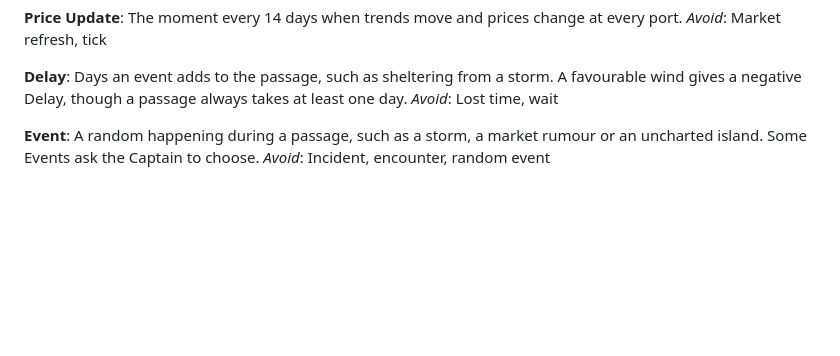
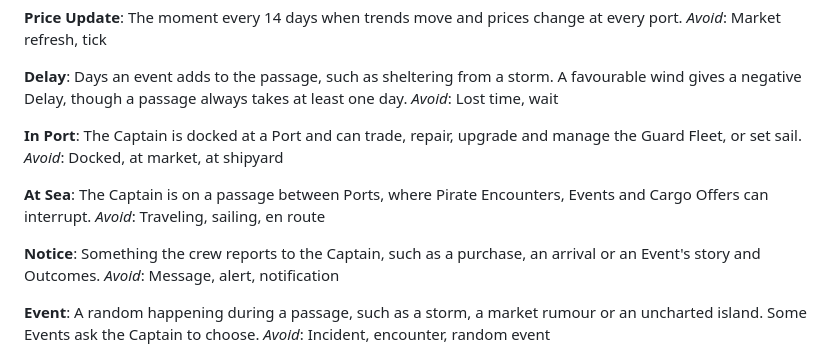
Before and after one commit to zyishai/sea-trader, a Markdown page: CONTEXT.md, the part around the change. Drawn GitHub-style; blank space fills up the shorter version.

Commit message:
docs: add In Port, At Sea and Notice to the glossary
Define the game phases and what the crew reports.

```diff
--- a/CONTEXT.md
+++ b/CONTEXT.md
@@ -23,6 +23,18 @@ _Avoid_: Market refresh, tick
 **Delay**:
 Days an event adds to the passage, such as sheltering from a storm. A favourable wind gives a negative Delay, though a passage always takes at least one day.
 _Avoid_: Lost time, wait
+
+**In Port**:
+The Captain is docked at a Port and can trade, repair, upgrade and manage the Guard Fleet, or set sail.
+_Avoid_: Docked, at market, at shipyard
+
+**At Sea**:
+The Captain is on a passage between Ports, where Pirate Encounters, Events and Cargo Offers can interrupt.
+_Avoid_: Traveling, sailing, en route
+
+**Notice**:
+Something the crew reports to the Captain, such as a purchase, an arrival or an Event's story and Outcomes.
+_Avoid_: Message, alert, notification
 
 **Event**:
 A random happening during a passage, such as a storm, a market rumour or an uncharted island. Some Events ask the Captain to choose.
```
